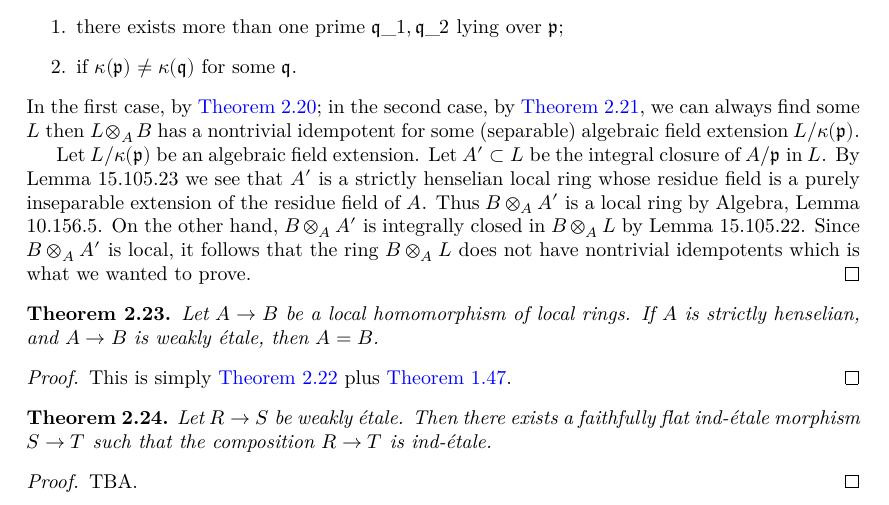
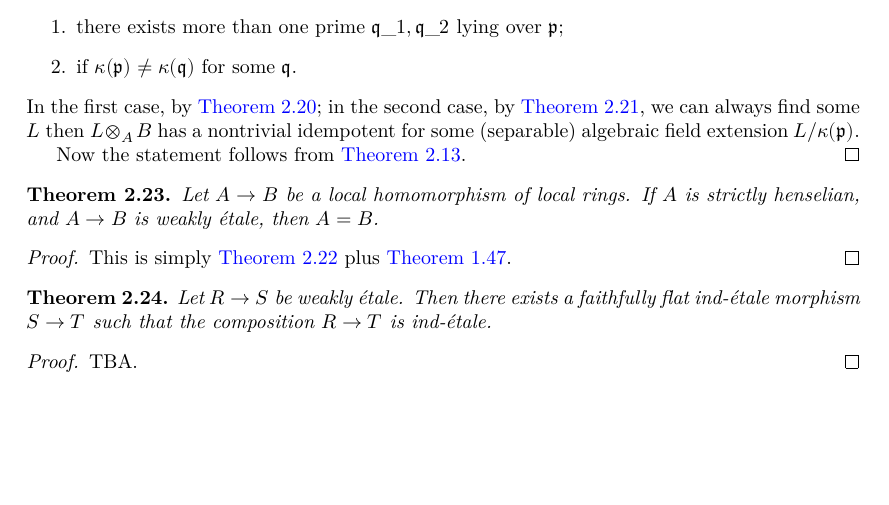
Before and after one commit to chrisflav/proetale, a LaTeX thesis (blueprint/src/print.tex, which reads blueprint/src/chapters/more-on-local-structure.tex): part of page 30 of 41, cut so that both start at the same text, the shorter picture padded with empty space. Compiled offline with XeLaTeX.

Commit message:
fix blueprint

```diff
--- a/blueprint/src/chapters/more-on-local-structure.tex
+++ b/blueprint/src/chapters/more-on-local-structure.tex
@@ -312,13 +313,7 @@ $\kappa(\mathfrak{p}) = \kappa(\mathfrak{q})$. Then $B \otimes_A B \to B$ is bij
     then $L \otimes_A B$ has a nontrivial idempotent for some (separable)
     algebraic field extension $L/\kappa(\mathfrak{p})$.
 
-Let $L/\kappa(\mathfrak{p})$ be an algebraic field extension. Let $A' \subset L$ be the
-integral closure of $A/\mathfrak{p}$ in $L$. By Lemma 15.105.23 we see that $A'$ is a
-strictly henselian local ring whose residue field is a purely inseparable extension of
-the residue field of $A$. Thus $B \otimes_A A'$ is a local ring by Algebra, Lemma 10.156.5.
-On the other hand, $B \otimes_A A'$ is integrally closed in $B \otimes_A L$ by Lemma 15.105.22.
-Since $B \otimes_A A'$ is local, it follows that the ring $B \otimes_A L$ does not have
-nontrivial idempotents which is what we wanted to prove.
+    Now the statement follows from \Cref{lemma:weakly-etale-over-sh-aux}.
 \end{proof}
 
 \begin{theorem}
```
Also changed, not shown: blueprint/src/chapters/more-on-local-structure.tex (3 more changed lines).
